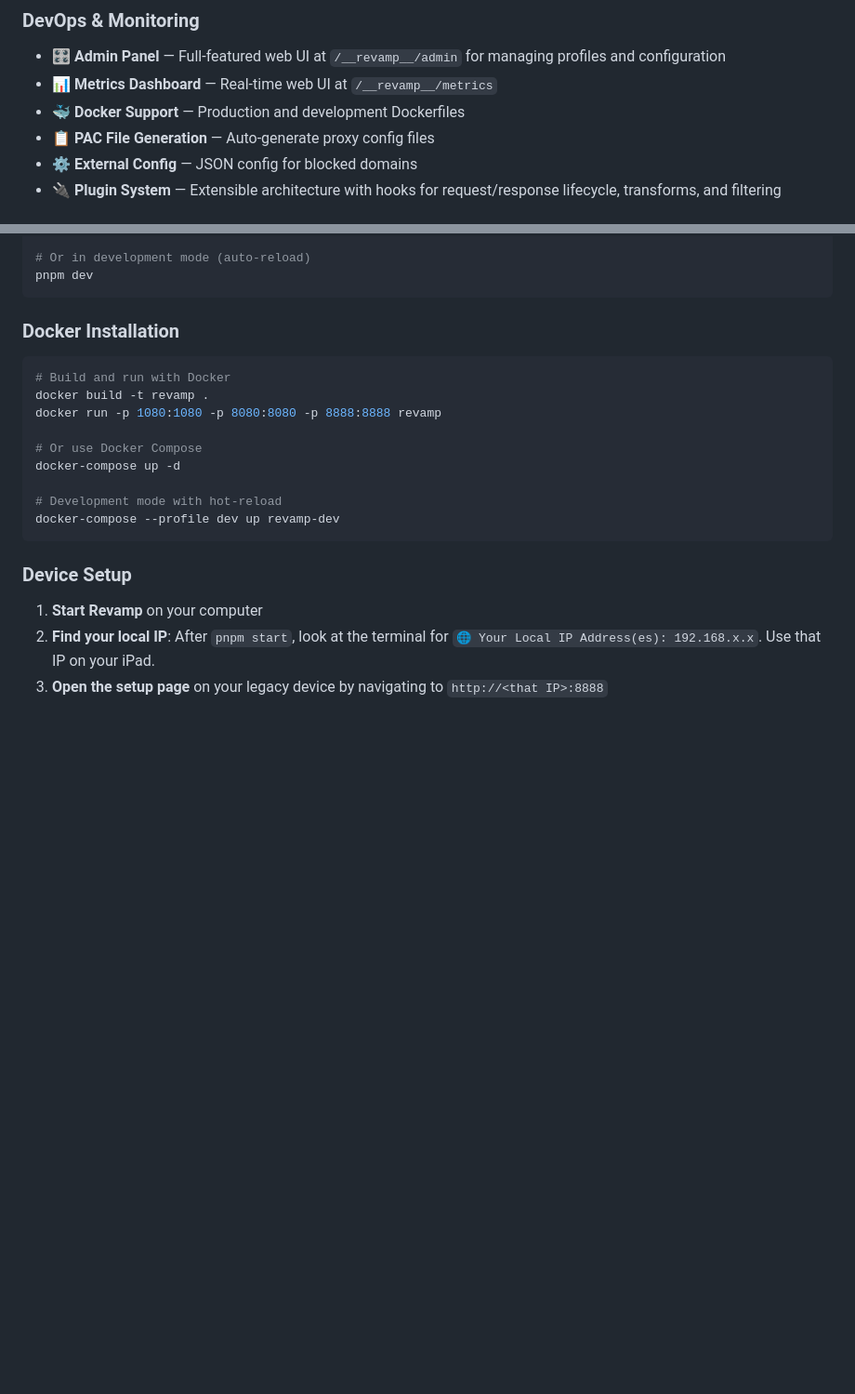
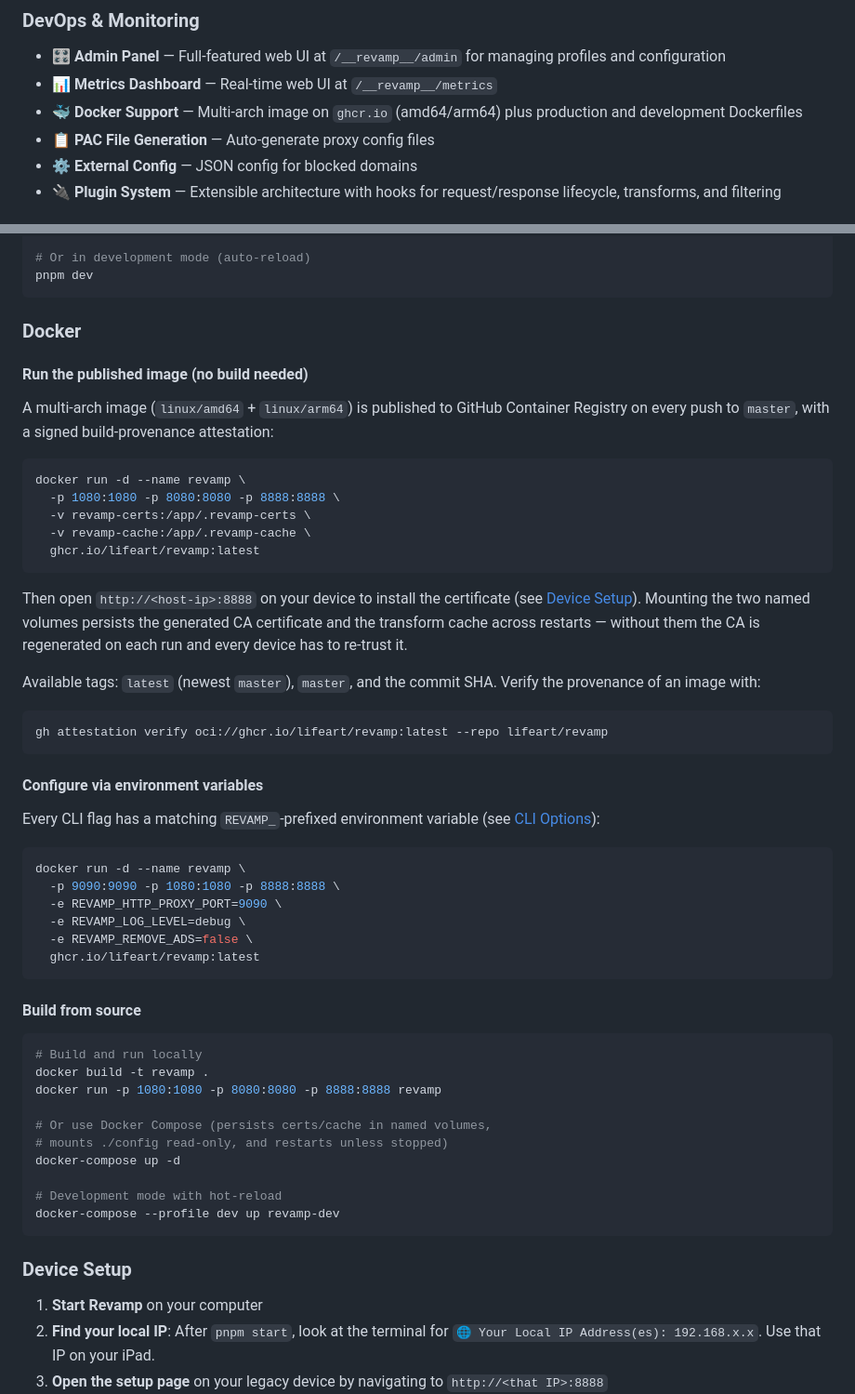
Before and after one commit to lifeart/revamp, a Markdown page: README.md, 2 parts joined by grey strips. Shown at 93% size. Rendered like a GitHub page; blank space fills up the shorter version.

Commit message:
docs: document running the published ghcr.io Docker image
The README only showed building the image locally, even though the badge
points at ghcr.io/lifeart/revamp and CI now publishes a multi-arch image
with provenance on every master push. Lead the Docker section with pulling
the published image, document volume persistence for the CA cert/cache,
REVAMP_* env-var configuration, and provenance verification; keep the
build-from-source and Compose paths.

Co-Authored-By: Claude Fable 5 <noreply@anthropic.com>

````diff
--- a/README.md
+++ b/README.md
@@ -63,7 +63,7 @@ Give your old iPad 2, iPad Mini, or iPod Touch a second life by making modern we
 
 - **🎛️ Admin Panel** — Full-featured web UI at `/__revamp__/admin` for managing profiles and configuration
 - **📊 Metrics Dashboard** — Real-time web UI at `/__revamp__/metrics`
-- **🐳 Docker Support** — Production and development Dockerfiles
+- **🐳 Docker Support** — Multi-arch image on `ghcr.io` (amd64/arm64) plus production and development Dockerfiles
 - **📋 PAC File Generation** — Auto-generate proxy config files
 - **⚙️ External Config** — JSON config for blocked domains
 - **🔌 Plugin System** — Extensible architecture with hooks for request/response lifecycle, transforms, and filtering
@@ -94,14 +94,50 @@ pnpm start
 pnpm dev
 ```
 
-### Docker Installation
+### Docker
+
+#### Run the published image (no build needed)
+
+A multi-arch image (`linux/amd64` + `linux/arm64`) is published to GitHub Container Registry on every push to `master`, with a signed build-provenance attestation:
 
 ```bash
-# Build and run with Docker
+docker run -d --name revamp \
+  -p 1080:1080 -p 8080:8080 -p 8888:8888 \
+  -v revamp-certs:/app/.revamp-certs \
+  -v revamp-cache:/app/.revamp-cache \
+  ghcr.io/lifeart/revamp:latest
+```
+
+Then open `http://<host-ip>:8888` on your device to install the certificate (see [Device Setup](#device-setup)). Mounting the two named volumes persists the generated CA certificate and the transform cache across restarts — without them the CA is regenerated on each run and every device has to re-trust it.
+
+Available tags: `latest` (newest `master`), `master`, and the commit SHA. Verify the provenance of an image with:
+
+```bash
+gh attestation verify oci://ghcr.io/lifeart/revamp:latest --repo lifeart/revamp
+```
+
+#### Configure via environment variables
+
+Every CLI flag has a matching `REVAMP_`-prefixed environment variable (see [CLI Options](#cli-options)):
+
+```bash
+docker run -d --name revamp \
+  -p 9090:9090 -p 1080:1080 -p 8888:8888 \
+  -e REVAMP_HTTP_PROXY_PORT=9090 \
+  -e REVAMP_LOG_LEVEL=debug \
+  -e REVAMP_REMOVE_ADS=false \
+  ghcr.io/lifeart/revamp:latest
+```
+
+#### Build from source
+
+```bash
+# Build and run locally
 docker build -t revamp .
 docker run -p 1080:1080 -p 8080:8080 -p 8888:8888 revamp
 
-# Or use Docker Compose
+# Or use Docker Compose (persists certs/cache in named volumes,
+# mounts ./config read-only, and restarts unless stopped)
 docker-compose up -d
 
 # Development mode with hot-reload
````
